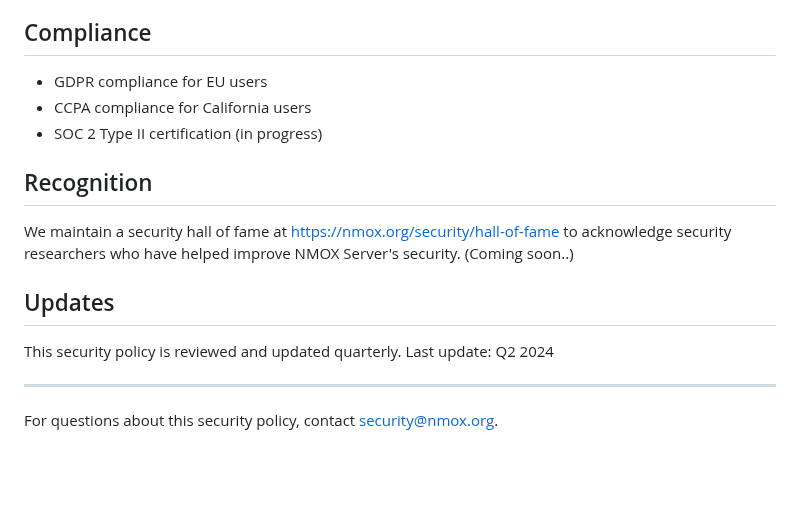
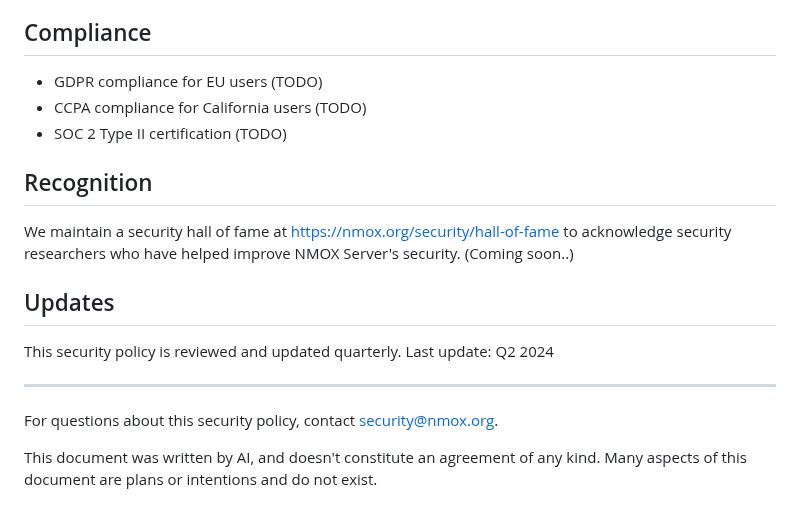
Before and after one commit to NMOX/NMOX-Server, a Markdown page: SECURITY.md, the part around the change. Rendered like a GitHub page; blank space fills up the shorter version.

Commit message:
Security

```diff
--- a/SECURITY.md
+++ b/SECURITY.md
@@ -219,9 +219,9 @@ Core web security practices:
 
 ## Compliance
 
-- GDPR compliance for EU users
-- CCPA compliance for California users
-- SOC 2 Type II certification (in progress)
+- GDPR compliance for EU users (TODO)
+- CCPA compliance for California users (TODO)
+- SOC 2 Type II certification (TODO)
 
 ## Recognition
 
@@ -234,3 +234,6 @@ This security policy is reviewed and updated quarterly. Last update: Q2 2024
 ---
 
 For questions about this security policy, contact security@nmox.org.
+
+This document was written by AI, and doesn't constitute an agreement of any kind.
+Many aspects of this document are plans or intentions and do not exist.
```
